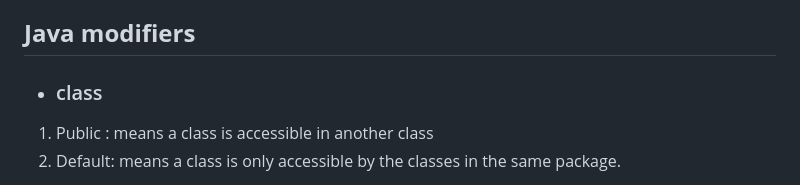
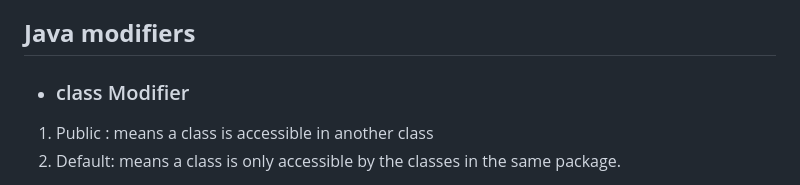
Before and after one commit to gloriadukuzeyesu/MyNotes, a Markdown page: OOP.md, the part around one of its changes. Rendered like a GitHub page.

```diff
--- a/OOP.md
+++ b/OOP.md
@@ -40,7 +38,7 @@ When an object is created, it inherits all the variables and methods for the cla
 
 ## **Java modifiers**
 
-* ### class
+* ### class Modifier
 
 1. Public : means a class is accessible in another class
 2. Default: means a class is only accessible by the classes in the same package.
```
Also changed, not shown: other parts of OOP.md (+0 -5 lines), DataStrucuture and Alogarithm - Visiting Ben's Class 2023.md (added, +61 -0 lines), Sequential String.md (added, +53 -0 lines).
